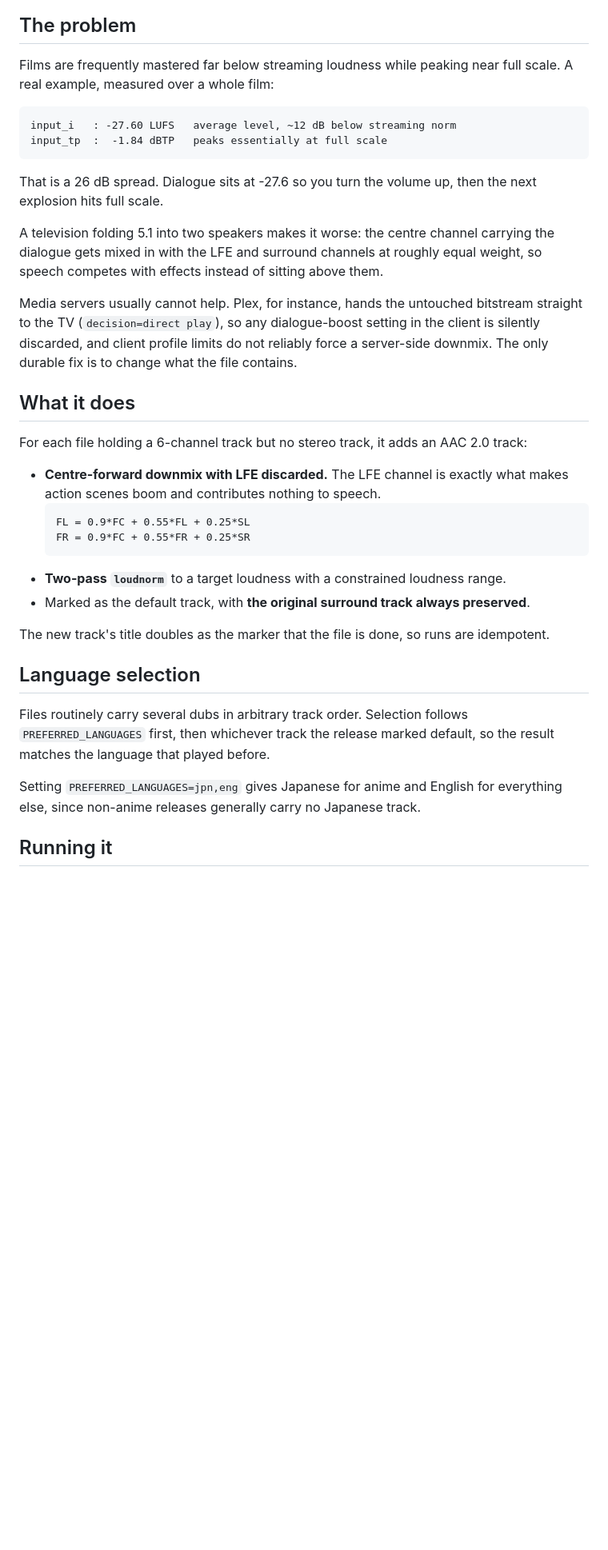
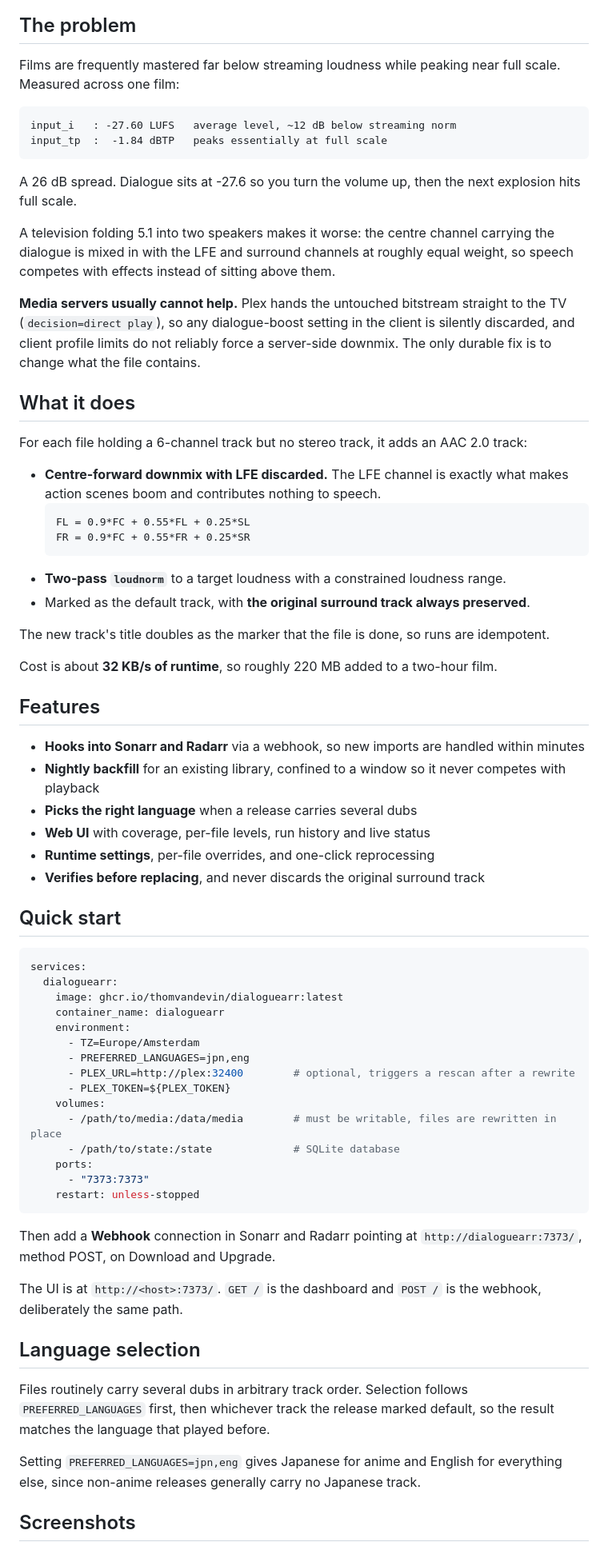
Before and after one commit to thomvandevin/dialoguearr, a Markdown page: README.md, the part around the change printed below. Shown: that part at 80% size. GitHub-like rendering; blank space fills up the shorter version.

````diff
--- a/README.md
+++ b/README.md
@@ -8,31 +20,31 @@ Plugs into Sonarr and Radarr via a webhook, so new imports are handled automatic
 ## The problem
 
 Films are frequently mastered far below streaming loudness while peaking near full scale.
-A real example, measured over a whole film:
+Measured across one film:
 
 ```
 input_i   : -27.60 LUFS   average level, ~12 dB below streaming norm
 input_tp  :  -1.84 dBTP   peaks essentially at full scale
 ```
 
-That is a 26 dB spread. Dialogue sits at -27.6 so you turn the volume up, then the next
-explosion hits full scale.
+A 26 dB spread. Dialogue sits at -27.6 so you turn the volume up, then the next explosion
+hits full scale.
 
 A television folding 5.1 into two speakers makes it worse: the centre channel carrying the
-dialogue gets mixed in with the LFE and surround channels at roughly equal weight, so
-speech competes with effects instead of sitting above them.
+dialogue is mixed in with the LFE and surround channels at roughly equal weight, so speech
+competes with effects instead of sitting above them.
 
-Media servers usually cannot help. Plex, for instance, hands the untouched bitstream
-straight to the TV (`decision=direct play`), so any dialogue-boost setting in the client is
-silently discarded, and client profile limits do not reliably force a server-side downmix.
-The only durable fix is to change what the file contains.
+**Media servers usually cannot help.** Plex hands the untouched bitstream straight to the TV
+(`decision=direct play`), so any dialogue-boost setting in the client is silently discarded,
+and client profile limits do not reliably force a server-side downmix. The only durable fix
+is to change what the file contains.
 
 ## What it does
 
 For each file holding a 6-channel track but no stereo track, it adds an AAC 2.0 track:
 
-- **Centre-forward downmix with LFE discarded.** The LFE channel is exactly what makes
-  action scenes boom and contributes nothing to speech.
+- **Centre-forward downmix with LFE discarded.** The LFE channel is exactly what makes action
+  scenes boom and contributes nothing to speech.
   ```
   FL = 0.9*FC + 0.55*FL + 0.25*SL
   FR = 0.9*FC + 0.55*FR + 0.25*SR
@@ -41,6 +53,43 @@ For each file holding a 6-channel track but no stereo track, it adds an AAC 2.0
 - Marked as the default track, with **the original surround track always preserved**.
 
 The new track's title doubles as the marker that the file is done, so runs are idempotent.
+
+Cost is about **32 KB/s of runtime**, so roughly 220 MB added to a two-hour film.
+
+## Features
+
+- **Hooks into Sonarr and Radarr** via a webhook, so new imports are handled within minutes
+- **Nightly backfill** for an existing library, confined to a window so it never competes with playback
+- **Picks the right language** when a release carries several dubs
+- **Web UI** with coverage, per-file levels, run history and live status
+- **Runtime settings**, per-file overrides, and one-click reprocessing
+- **Verifies before replacing**, and never discards the original surround track
+
+## Quick start
+
+```yaml
+services:
+  dialoguearr:
+    image: ghcr.io/thomvandevin/dialoguearr:latest
+    container_name: dialoguearr
+    environment:
+      - TZ=Europe/Amsterdam
+      - PREFERRED_LANGUAGES=jpn,eng
+      - PLEX_URL=http://plex:32400        # optional, triggers a rescan after a rewrite
+      - PLEX_TOKEN=${PLEX_TOKEN}
+    volumes:
+      - /path/to/media:/data/media        # must be writable, files are rewritten in place
+      - /path/to/state:/state             # SQLite database
+    ports:
+      - "7373:7373"
+    restart: unless-stopped
+```
+
+Then add a **Webhook** connection in Sonarr and Radarr pointing at `http://dialoguearr:7373/`,
+method POST, on Download and Upgrade.
+
+The UI is at `http://<host>:7373/`. `GET /` is the dashboard and `POST /` is the webhook,
+deliberately the same path.
 
 ## Language selection
 
@@ -51,5 +100,5 @@ matches the language that played before.
 Setting `PREFERRED_LANGUAGES=jpn,eng` gives Japanese for anime and English for everything
 else, since non-anime releases generally carry no Japanese track.
 
-## Running it
+## Screenshots
 
````
Also changed, not shown: other parts of README.md (+39 -32 lines), docs/shot-chart.png (added), docs/shot-files.png (added), docs/shot-settings.png (added), 1 other file.
